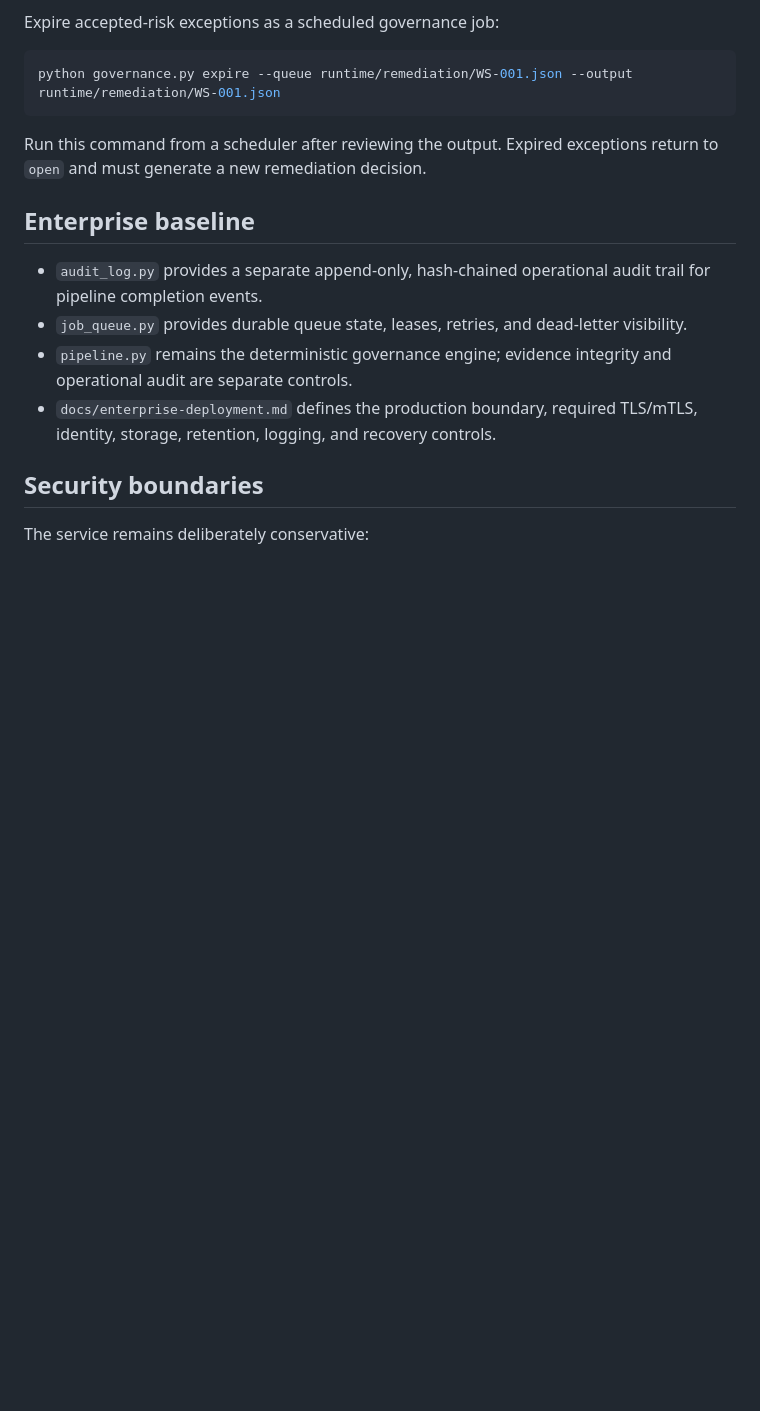
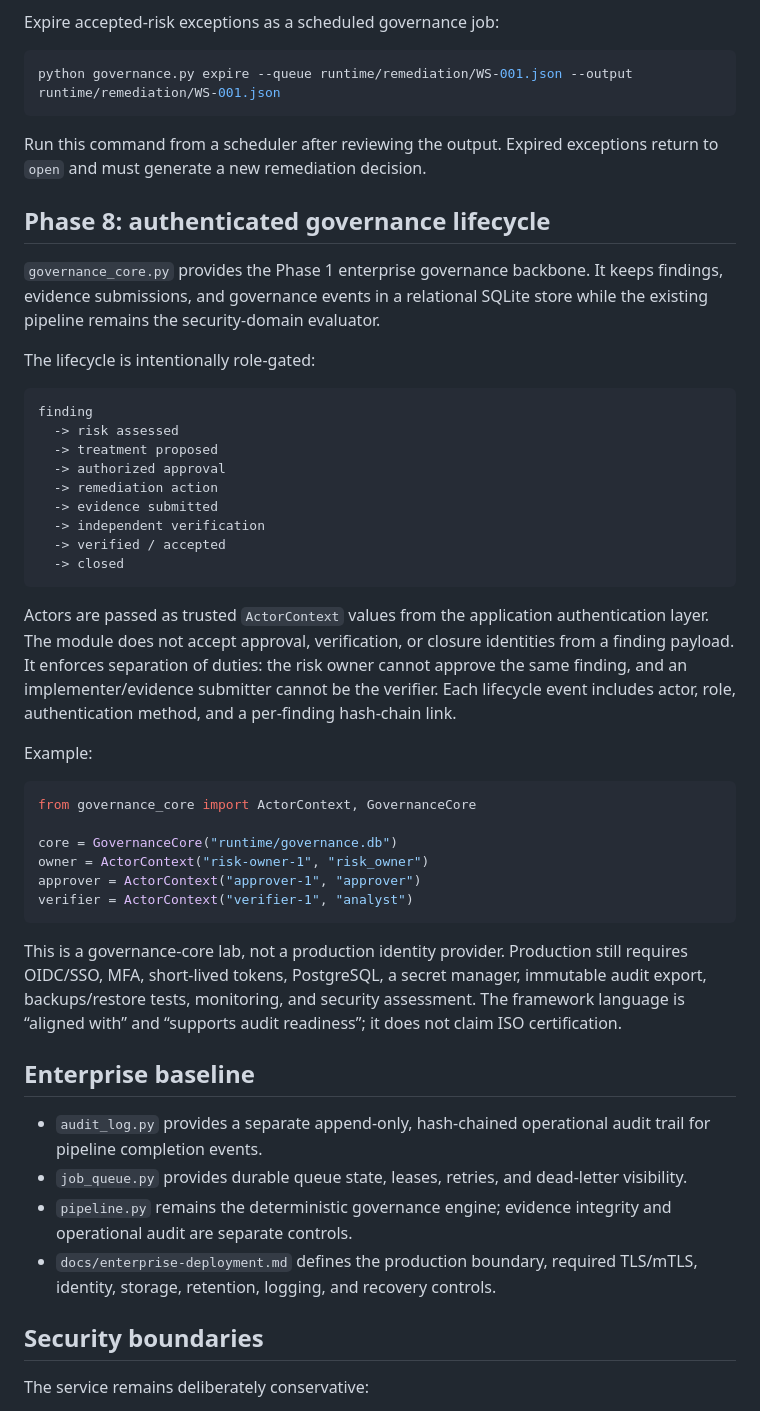
Before and after one commit to SuriyaBoon/SentinelGRC, a Markdown page: README.md, the part around the change. Rendered like a GitHub page; blank space fills up the shorter version.

Commit message:
docs: document enterprise governance lifecycle phase

````diff
--- a/README.md
+++ b/README.md
@@ -93,6 +93,40 @@ python governance.py expire --queue runtime/remediation/WS-001.json --output run
 
 Run this command from a scheduler after reviewing the output. Expired exceptions return to `open` and must generate a new remediation decision.
 
+
+## Phase 8: authenticated governance lifecycle
+
+`governance_core.py` provides the Phase 1 enterprise governance backbone. It keeps findings, evidence submissions, and governance events in a relational SQLite store while the existing pipeline remains the security-domain evaluator.
+
+The lifecycle is intentionally role-gated:
+
+```text
+finding
+  -> risk assessed
+  -> treatment proposed
+  -> authorized approval
+  -> remediation action
+  -> evidence submitted
+  -> independent verification
+  -> verified / accepted
+  -> closed
+```
+
+Actors are passed as trusted `ActorContext` values from the application authentication layer. The module does not accept approval, verification, or closure identities from a finding payload. It enforces separation of duties: the risk owner cannot approve the same finding, and an implementer/evidence submitter cannot be the verifier. Each lifecycle event includes actor, role, authentication method, and a per-finding hash-chain link.
+
+Example:
+
+```python
+from governance_core import ActorContext, GovernanceCore
+
+core = GovernanceCore("runtime/governance.db")
+owner = ActorContext("risk-owner-1", "risk_owner")
+approver = ActorContext("approver-1", "approver")
+verifier = ActorContext("verifier-1", "analyst")
+```
+
+This is a governance-core lab, not a production identity provider. Production still requires OIDC/SSO, MFA, short-lived tokens, PostgreSQL, a secret manager, immutable audit export, backups/restore tests, monitoring, and security assessment. The framework language is “aligned with” and “supports audit readiness”; it does not claim ISO certification.
+
 ## Enterprise baseline
 
 - `audit_log.py` provides a separate append-only, hash-chained operational audit trail for pipeline completion events.
````
